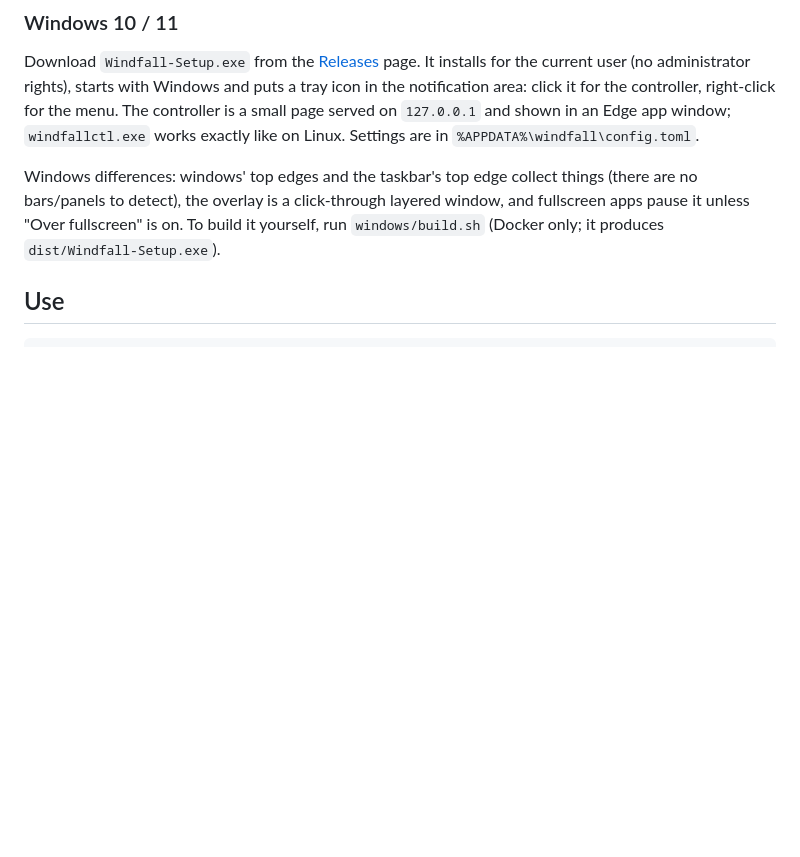
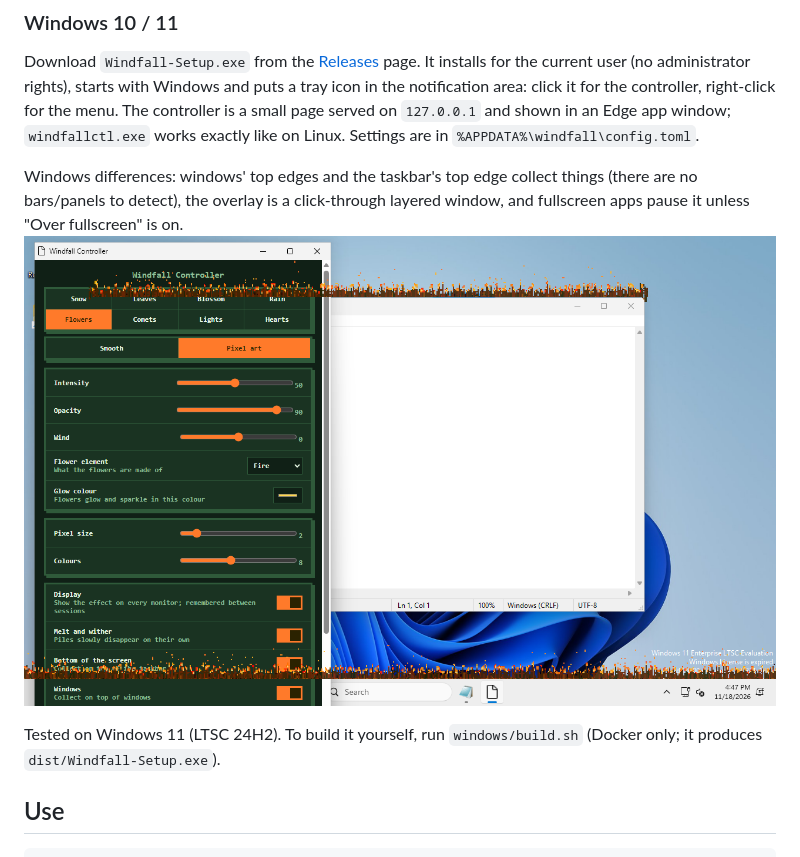
Before and after one commit to tak0dan/windfall, a Markdown page: README.md, the part around the change. Rendered like a GitHub page; pictures changed too: docs/windows-controller.png (added); blank space fills up the shorter version.

Commit message:
Windfall 0.3.0: Windows 11 verified; installer, controller screenshot

```diff
--- a/README.md
+++ b/README.md
@@ -60,7 +60,9 @@ in an Edge app window; `windfallctl.exe` works exactly like on Linux. Settings a
 
 Windows differences: windows' top edges and the taskbar's top edge collect things (there are no bars/panels to
 detect), the overlay is a click-through layered window, and fullscreen apps pause it unless "Over fullscreen" is on.
-To build it yourself, run `windows/build.sh` (Docker only; it produces `dist/Windfall-Setup.exe`).
+![Windfall on Windows 11](docs/windows-controller.png)
+
+Tested on Windows 11 (LTSC 24H2). To build it yourself, run `windows/build.sh` (Docker only; it produces `dist/Windfall-Setup.exe`).
 
 ## Use
 
```
Also changed, not shown: 3 other files.
